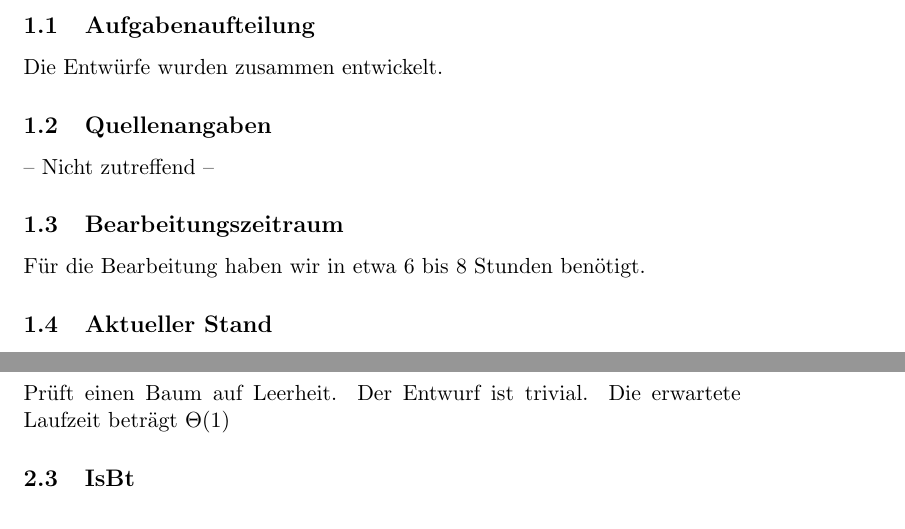
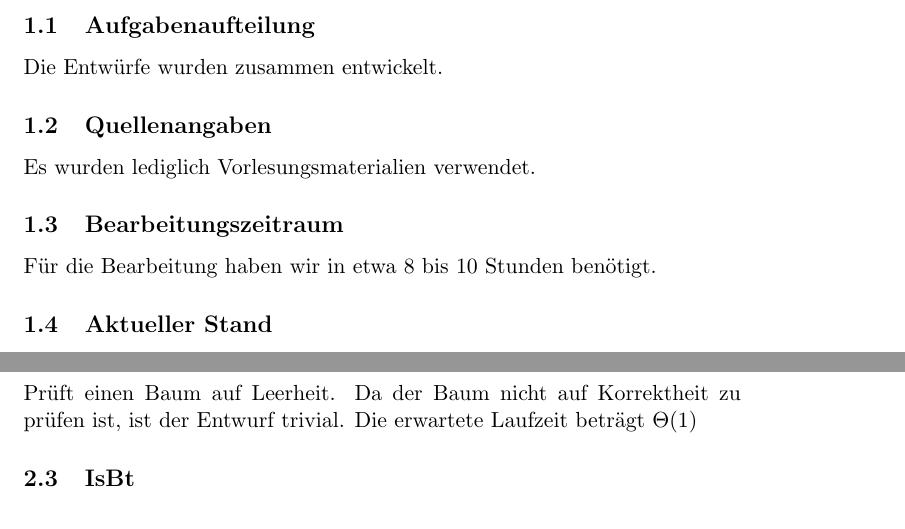
Before and after one commit to hugoppp-uni/Algorithmen-und-Datenstrukturen, a LaTeX document (doc/aufg1/latex/Aufgabe1.tex): two parts of pages 1 and 2 of 6, joined at a grey line, cut so that both start at the same text. Compiled offline with pdfLaTeX.

Commit message:
Chane minor details in Aufgabe1.tex

```diff
--- a/doc/aufg1/latex/Aufgabe1.tex
+++ b/doc/aufg1/latex/Aufgabe1.tex
@@ -23,12 +23,12 @@
     %! suppress = MissingLabel
 
     \subsection{Quellenangaben}
-    -- Nicht zutreffend --
+    Es wurden lediglich Vorlesungsmaterialien verwendet.
 
     %! suppress = MissingLabel
 
     \subsection{Bearbeitungszeitraum}
-    Für die Bearbeitung haben wir in etwa 6 bis 8 Stunden benötigt.
+    Für die Bearbeitung haben wir in etwa 8 bis 10 Stunden benötigt.
     %! suppress = MissingLabel
 
     \subsection{Aktueller Stand}
@@ -45,16 +45,17 @@
     \subsection{InitBT}\label{subsec:initbt}
     Liefert einen leeren Baum.
     Der Entwurf ist trivial.
-
     Die erwartete Laufzeit beträgt \begin{math}
                                        \Theta(1)
     \end{math}
 
     \subsection{IsEmptyBT}\label{subsec:isemptybt}
     Prüft einen Baum auf Leerheit.
-    Der Entwurf ist trivial.
-    Die erwartete Laufzeit beträgt \begin{math}
-                                       \Theta(1)
+    Da der Baum nicht auf Korrektheit zu prüfen ist,
+    ist der Entwurf trivial.
+    Die erwartete Laufzeit beträgt
+    \begin{math}
+        \Theta(1)
     \end{math}
 
     \subsection{IsBt}\label{subsec:isbt}
```
